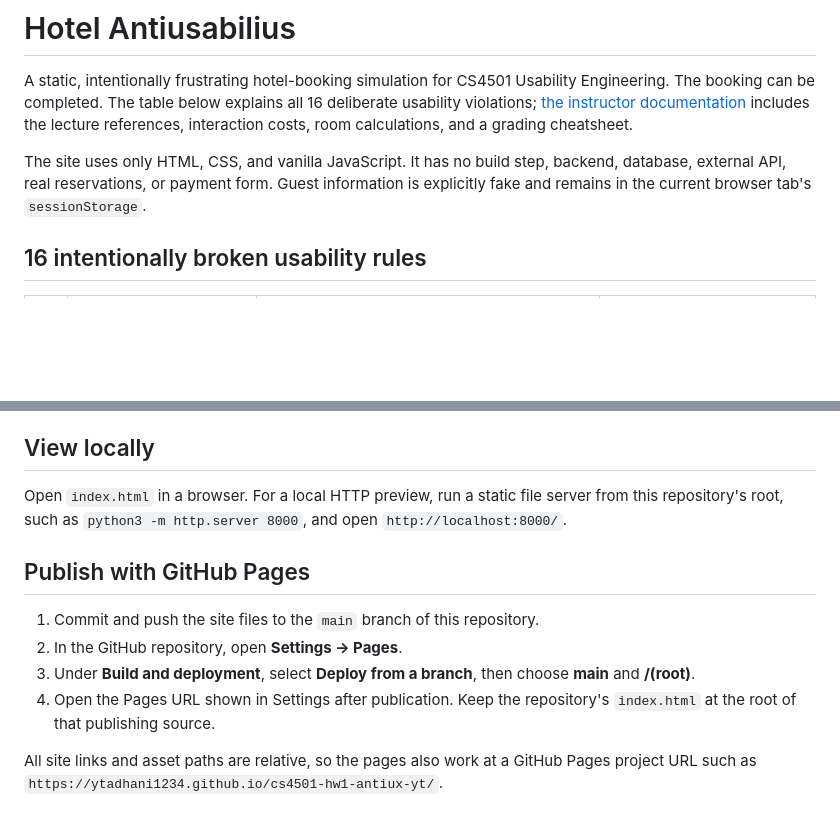
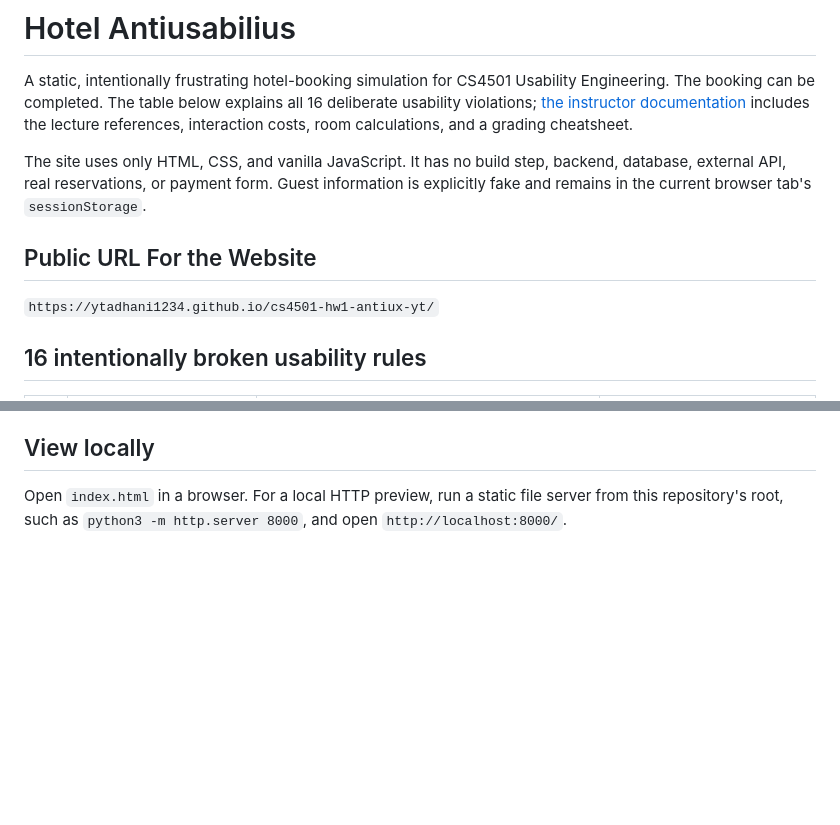
Before and after one commit to ytadhani1234/cs4501-hw1-antiux-yt, a Markdown page: README.md, 2 parts joined by grey strips. GitHub-like rendering; blank space fills up the shorter version.

Commit message:
Update README with website URL and cleanup
Added public URL for the website and removed GitHub Pages publishing instructions.

```diff
--- a/README.md
+++ b/README.md
@@ -3,6 +3,9 @@
 A static, intentionally frustrating hotel-booking simulation for CS4501 Usability Engineering. The booking can be completed. The table below explains all 16 deliberate usability violations; [the instructor documentation](./documentation.html) includes the lecture references, interaction costs, room calculations, and a grading cheatsheet.
 
 The site uses only HTML, CSS, and vanilla JavaScript. It has no build step, backend, database, external API, real reservations, or payment form. Guest information is explicitly fake and remains in the current browser tab's `sessionStorage`.
+
+## Public URL For the Website
+`https://ytadhani1234.github.io/cs4501-hw1-antiux-yt/`
 
 ## 16 intentionally broken usability rules
 
@@ -43,12 +46,3 @@ If Review says to change the accommodation parameters, the saved location, date,
 ## View locally
 
 Open `index.html` in a browser. For a local HTTP preview, run a static file server from this repository's root, such as `python3 -m http.server 8000`, and open `http://localhost:8000/`.
-
-## Publish with GitHub Pages
-
-1. Commit and push the site files to the `main` branch of this repository.
-2. In the GitHub repository, open **Settings → Pages**.
-3. Under **Build and deployment**, select **Deploy from a branch**, then choose **main** and **/(root)**.
-4. Open the Pages URL shown in Settings after publication. Keep the repository's `index.html` at the root of that publishing source.
-
-All site links and asset paths are relative, so the pages also work at a GitHub Pages project URL such as `https://ytadhani1234.github.io/cs4501-hw1-antiux-yt/`.
```
